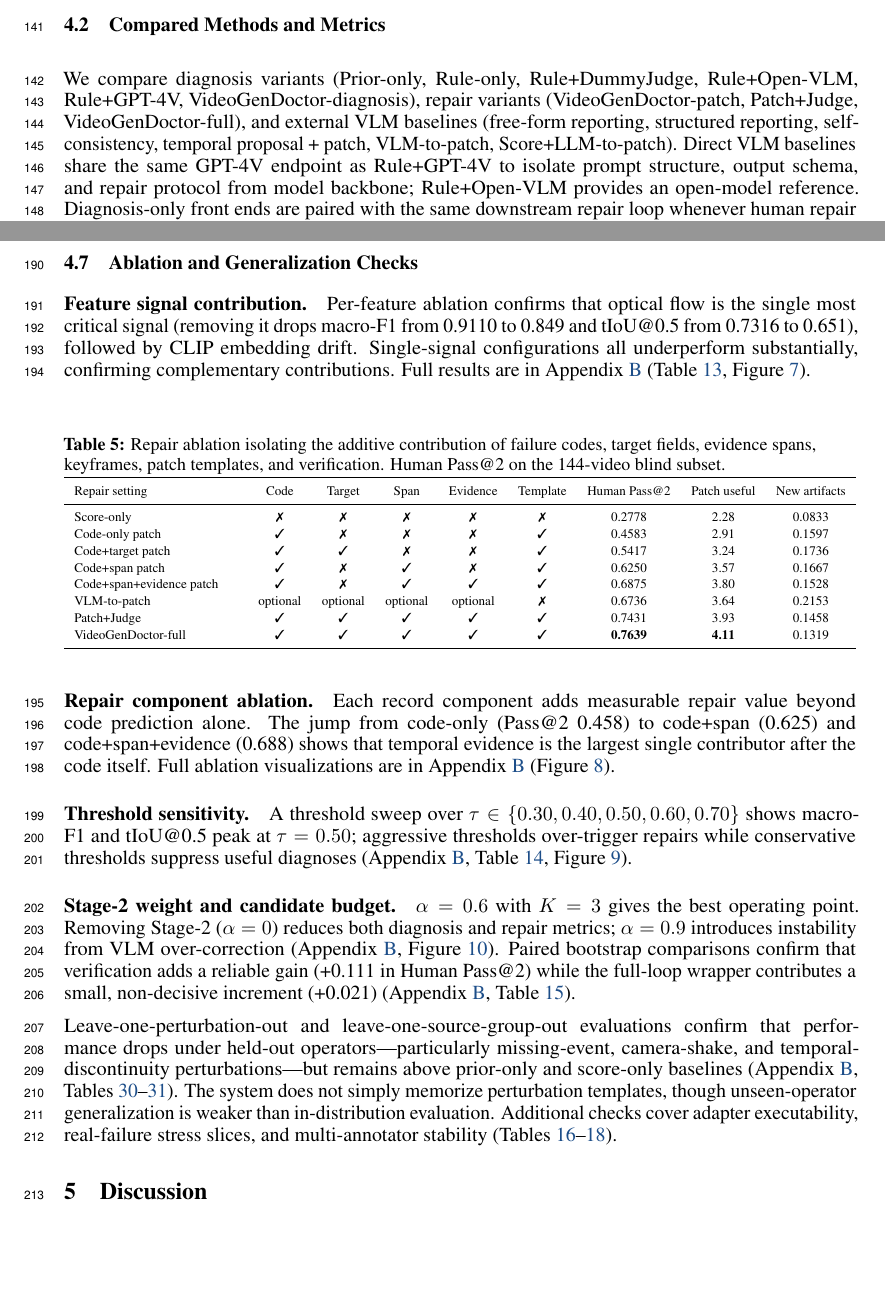
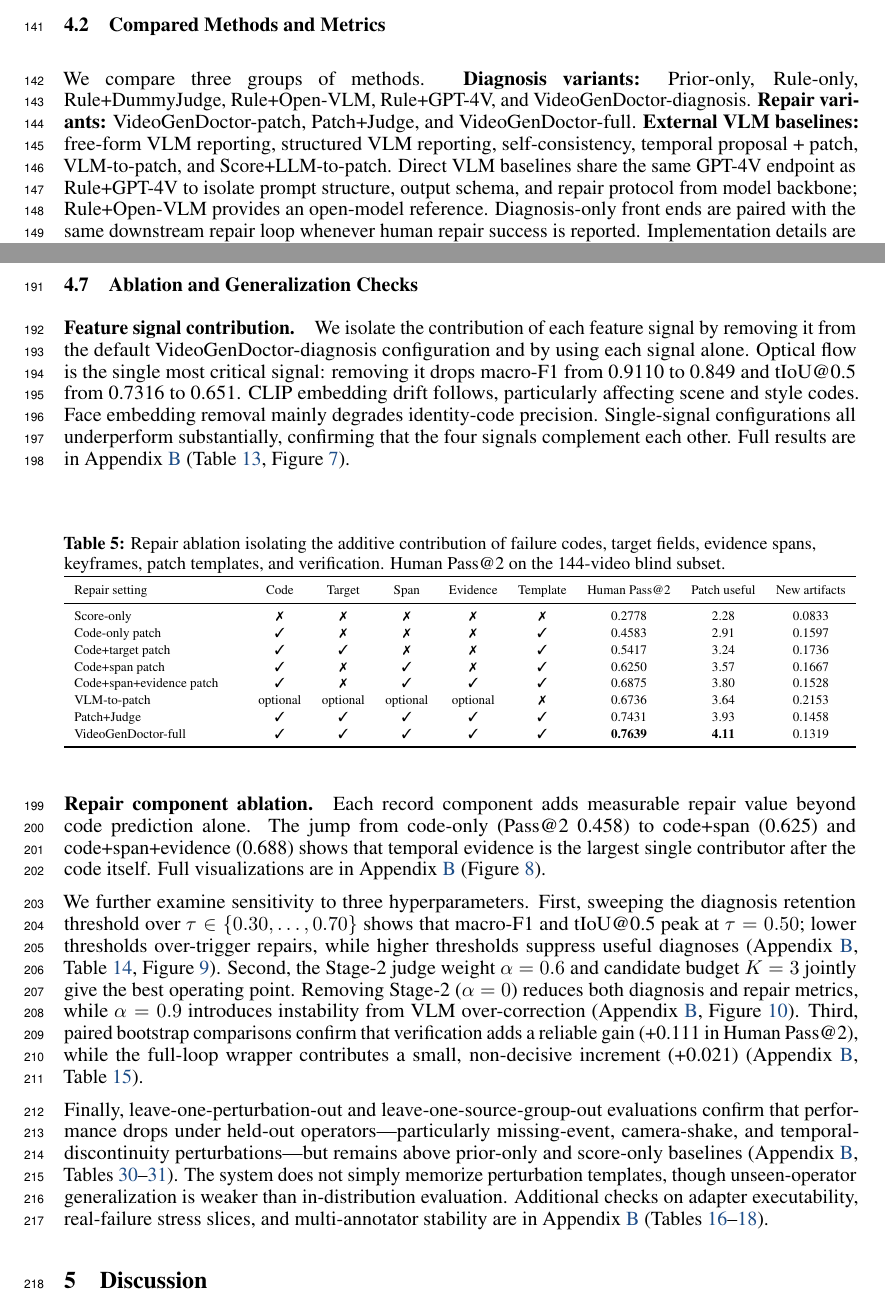
Before and after one commit to linxi-1021/videogendoctor, a LaTeX paper (docs/paper1_videogendoctor/neurIPS/main.tex): two parts of pages 5 and 7 of 42, joined at a grey line, cut so that both start at the same text, the shorter picture padded with empty space. Compiled offline with pdfLaTeX.

Commit message:
post-edit snapshot: improve readability and transitions after page compression
- Fix broken cross-reference: Figure below -> in Appendix
- Expand feature ablation paragraph with proper lead-in sentence
- Merge three disjoint ablation paragraphs into cohesive flow with transitions
- Clarify controlled-vs-real appendix pointer text
- Restructure compared methods as three clearly labeled groups
- PDF recompiled, 9-page main body, 0 errors

Co-Authored-By: Claude Opus 4.7 <noreply@anthropic.com>

```diff
--- a/docs/paper1_videogendoctor/neurIPS/main.tex
+++ b/docs/paper1_videogendoctor/neurIPS/main.tex
@@ -293,7 +293,7 @@ We collect 240 naturally occurring failure videos from CogVideoX, Wan, Stable Vi
 A 120-video reliability subset with 768 candidate evidence spans is dual-annotated before adjudication. Code-level agreement reaches Cohen's $\kappa = \IAAcode$; span-level agreement is lower (tIoU = \IAAspan), reflecting inherent ambiguity in fine-grained temporal boundaries. Dataset statistics and annotation details are in Appendix~\ref{app:additional_experiment_tables} (Tables~\ref{tab:dataset_statistics}--\ref{tab:annotation_reliability}).
 
 \subsection{Compared Methods and Metrics}
-We compare diagnosis variants (Prior-only, Rule-only, Rule+DummyJudge, Rule+Open-VLM, Rule+GPT-4V, VideoGenDoctor-diagnosis), repair variants (VideoGenDoctor-patch, Patch+Judge, VideoGenDoctor-full), and external VLM baselines (free-form reporting, structured reporting, self-consistency, temporal proposal + patch, VLM-to-patch, Score+LLM-to-patch). Direct VLM baselines share the same GPT-4V endpoint as Rule+GPT-4V to isolate prompt structure, output schema, and repair protocol from model backbone; Rule+Open-VLM provides an open-model reference. Diagnosis-only front ends are paired with the same downstream repair loop whenever human repair success is reported. Implementation details are in Appendix~\ref{app:additional_experiment_tables} (Table~\ref{tab:vlm_details}); strengthened VLM-agent baselines are in Appendix~\ref{app:moved_main_details} (Table~\ref{tab:strong_vlm_agent_baselines}).
+We compare three groups of methods. \textbf{Diagnosis variants:} Prior-only, Rule-only, Rule+DummyJudge, Rule+Open-VLM, Rule+GPT-4V, and VideoGenDoctor-diagnosis. \textbf{Repair variants:} VideoGenDoctor-patch, Patch+Judge, and VideoGenDoctor-full. \textbf{External VLM baselines:} free-form VLM reporting, structured VLM reporting, self-consistency, temporal proposal + patch, VLM-to-patch, and Score+LLM-to-patch. Direct VLM baselines share the same GPT-4V endpoint as Rule+GPT-4V to isolate prompt structure, output schema, and repair protocol from model backbone; Rule+Open-VLM provides an open-model reference. Diagnosis-only front ends are paired with the same downstream repair loop whenever human repair success is reported. Implementation details are in Appendix~\ref{app:additional_experiment_tables} (Table~\ref{tab:vlm_details}); strengthened VLM-agent baselines are in Appendix~\ref{app:moved_main_details} (Table~\ref{tab:strong_vlm_agent_baselines}).
 
 Metrics include macro-F1 and micro-F1 for failure-code detection; tIoU@0.3/0.5 and Top-$K$ keyframe hit rate for evidence localization; automatic and blind human Pass@1/2 for repair; patch usefulness (5-point Likert); new-artifact rate; and video-level bootstrap 95\% confidence intervals. Span-aware metrics use Hungarian matching~\cite{kuhn1955hungarian} with tIoU as the primary score and confidence as a tie-breaker. Invalid or missing spans receive no localization credit. Paired comparisons report bootstrap differences; small estimates with confidence intervals crossing zero are treated as inconclusive.
 
@@ -408,7 +408,7 @@ All methods degrade on naturally occurring failures, confirming that the control
 \label{sec:ablations}
 
 \paragraph{Feature signal contribution.}
-Per-feature ablation confirms that optical flow is the single most critical signal (removing it drops macro-F1 from \FeatFullMacroF{} to \FeatNoFlowMacroF{} and tIoU@0.5 from \FeatFullTIoU{} to \FeatNoFlowTIoU), followed by CLIP embedding drift. Single-signal configurations all underperform substantially, confirming complementary contributions. Full results are in Appendix~\ref{app:additional_experiment_tables} (Table~\ref{tab:feature_ablation}, Figure~\ref{fig:feature_ablation}).
+We isolate the contribution of each feature signal by removing it from the default VideoGenDoctor-diagnosis configuration and by using each signal alone. Optical flow is the single most critical signal: removing it drops macro-F1 from \FeatFullMacroF{} to \FeatNoFlowMacroF{} and tIoU@0.5 from \FeatFullTIoU{} to \FeatNoFlowTIoU. CLIP embedding drift follows, particularly affecting scene and style codes. Face embedding removal mainly degrades identity-code precision. Single-signal configurations all underperform substantially, confirming that the four signals complement each other. Full results are in Appendix~\ref{app:additional_experiment_tables} (Table~\ref{tab:feature_ablation}, Figure~\ref{fig:feature_ablation}).
 
 \paragraph{Repair component ablation.}
 \begin{table}[H]
@@ -433,15 +433,11 @@ VideoGenDoctor-full & \cmark & \cmark & \cmark & \cmark & \cmark & \textbf{0.763
 \end{adjustbox}
 \end{table}
 
-Each record component adds measurable repair value beyond code prediction alone. The jump from code-only (Pass@2 0.458) to code+span (0.625) and code+span+evidence (0.688) shows that temporal evidence is the largest single contributor after the code itself. Full ablation visualizations are in Appendix~\ref{app:additional_experiment_tables} (Figure~\ref{fig:repair_ablation_bars}).
-
-\paragraph{Threshold sensitivity.}
-A threshold sweep over $\tau \in \{0.30,0.40,0.50,0.60,0.70\}$ shows macro-F1 and tIoU@0.5 peak at $\tau=0.50$; aggressive thresholds over-trigger repairs while conservative thresholds suppress useful diagnoses (Appendix~\ref{app:additional_experiment_tables}, Table~\ref{tab:threshold_sensitivity}, Figure~\ref{fig:threshold_sensitivity}).
-
-\paragraph{Stage-2 weight and candidate budget.}
-$\alpha=0.6$ with $K=3$ gives the best operating point. Removing Stage-2 ($\alpha=0$) reduces both diagnosis and repair metrics; $\alpha=0.9$ introduces instability from VLM over-correction (Appendix~\ref{app:additional_experiment_tables}, Figure~\ref{fig:alpha_topk_sensitivity}). Paired bootstrap comparisons confirm that verification adds a reliable gain (+0.111 in Human Pass@2) while the full-loop wrapper contributes a small, non-decisive increment (+0.021) (Appendix~\ref{app:additional_experiment_tables}, Table~\ref{tab:paired_repair_test}).
-
-Leave-one-perturbation-out and leave-one-source-group-out evaluations confirm that performance drops under held-out operators---particularly missing-event, camera-shake, and temporal-discontinuity perturbations---but remains above prior-only and score-only baselines (Appendix~\ref{app:additional_experiment_tables}, Tables~\ref{tab:leave_one_perturbation}--\ref{tab:leave_one_source_group}). The system does not simply memorize perturbation templates, though unseen-operator generalization is weaker than in-distribution evaluation. Additional checks cover adapter executability, real-failure stress slices, and multi-annotator stability (Tables~\ref{tab:adapter_executability}--\ref{tab:multi_annotator_stability}).
+Each record component adds measurable repair value beyond code prediction alone. The jump from code-only (Pass@2 0.458) to code+span (0.625) and code+span+evidence (0.688) shows that temporal evidence is the largest single contributor after the code itself. Full visualizations are in Appendix~\ref{app:additional_experiment_tables} (Figure~\ref{fig:repair_ablation_bars}).
+
+We further examine sensitivity to three hyperparameters. First, sweeping the diagnosis retention threshold over $\tau \in \{0.30,\dots,0.70\}$ shows that macro-F1 and tIoU@0.5 peak at $\tau=0.50$; lower thresholds over-trigger repairs, while higher thresholds suppress useful diagnoses (Appendix~\ref{app:additional_experiment_tables}, Table~\ref{tab:threshold_sensitivity}, Figure~\ref{fig:threshold_sensitivity}). Second, the Stage-2 judge weight $\alpha=0.6$ and candidate budget $K=3$ jointly give the best operating point. Removing Stage-2 ($\alpha=0$) reduces both diagnosis and repair metrics, while $\alpha=0.9$ introduces instability from VLM over-correction (Appendix~\ref{app:additional_experiment_tables}, Figure~\ref{fig:alpha_topk_sensitivity}). Third, paired bootstrap comparisons confirm that verification adds a reliable gain (+0.111 in Human Pass@2), while the full-loop wrapper contributes a small, non-decisive increment (+0.021) (Appendix~\ref{app:additional_experiment_tables}, Table~\ref{tab:paired_repair_test}).
+
+Finally, leave-one-perturbation-out and leave-one-source-group-out evaluations confirm that performance drops under held-out operators---particularly missing-event, camera-shake, and temporal-discontinuity perturbations---but remains above prior-only and score-only baselines (Appendix~\ref{app:additional_experiment_tables}, Tables~\ref{tab:leave_one_perturbation}--\ref{tab:leave_one_source_group}). The system does not simply memorize perturbation templates, though unseen-operator generalization is weaker than in-distribution evaluation. Additional checks on adapter executability, real-failure stress slices, and multi-annotator stability are in Appendix~\ref{app:additional_experiment_tables} (Tables~\ref{tab:adapter_executability}--\ref{tab:multi_annotator_stability}).
 
 \section{Discussion}
 \label{sec:discussion}
```
Also changed, not shown: docs/paper1_videogendoctor/neurIPS/main.tex (4 more changed lines), 1 other file.
